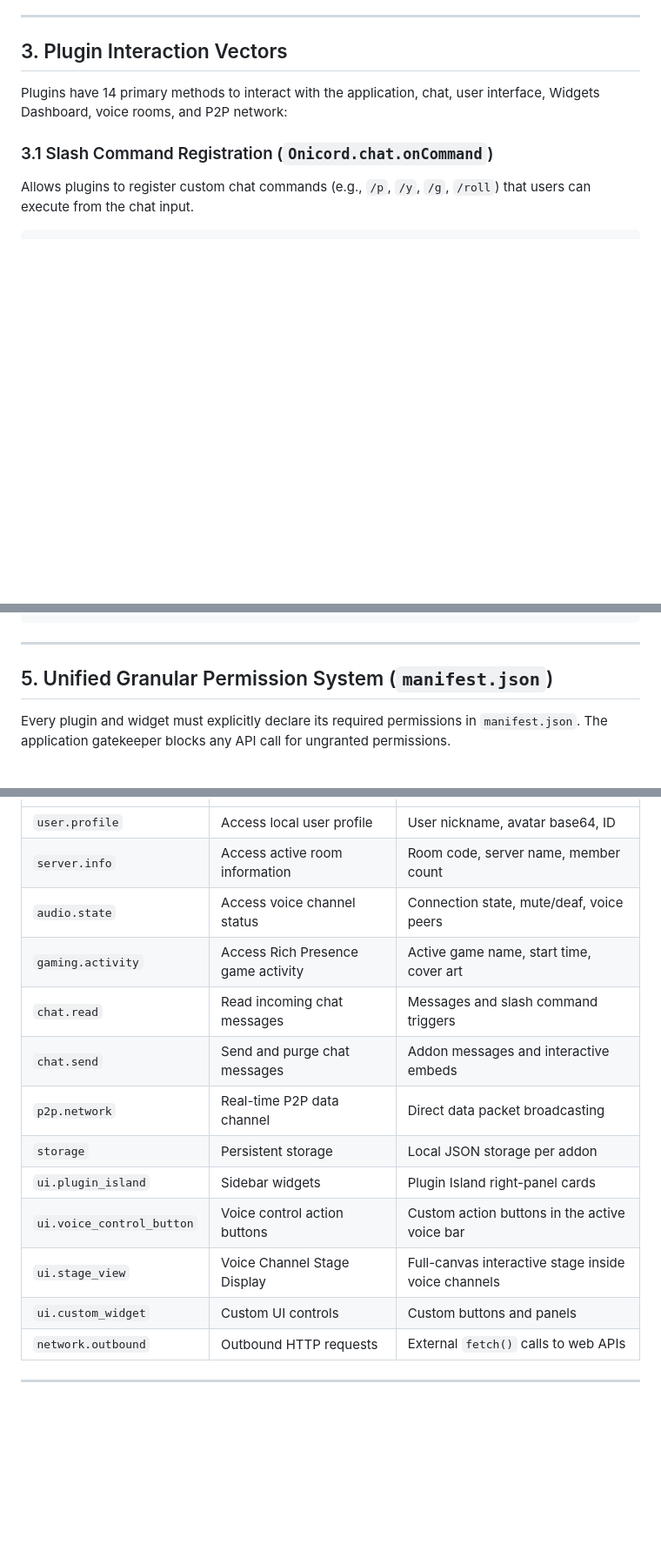
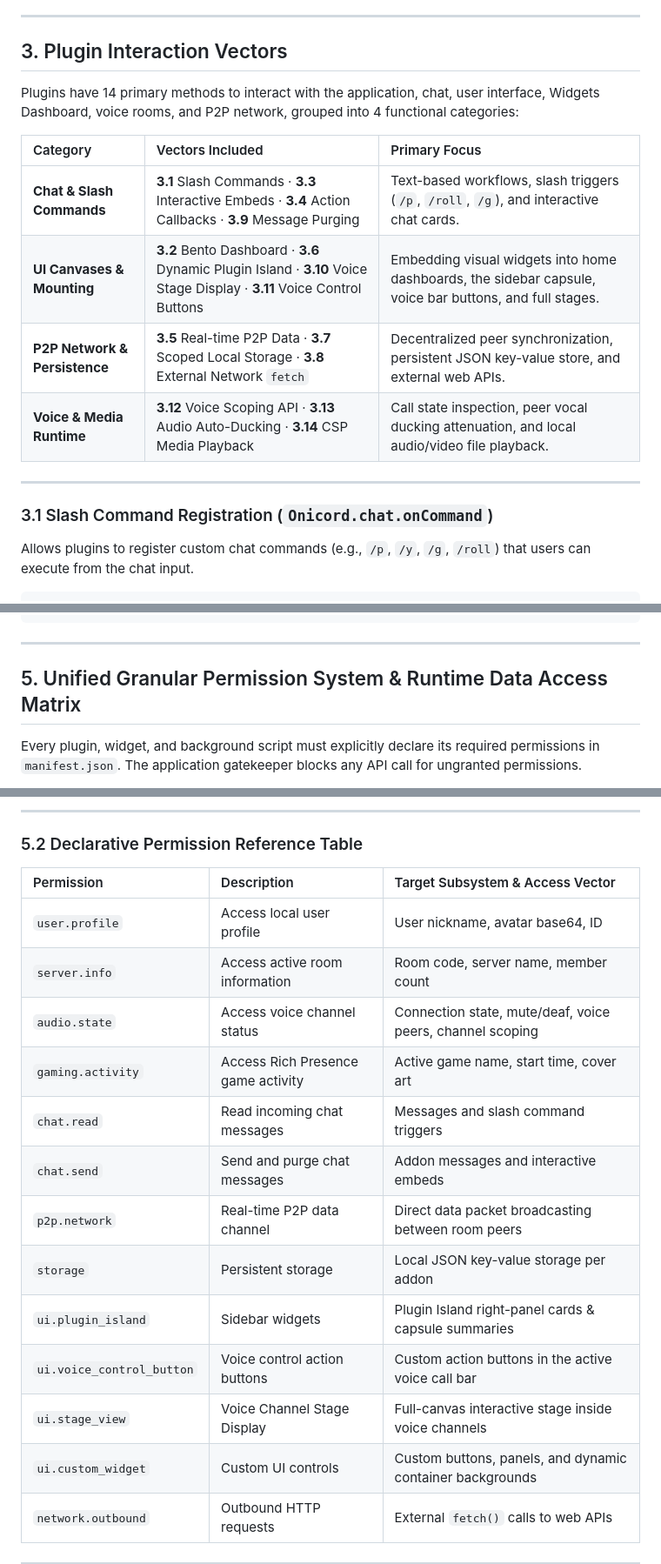
Before and after one commit to OniverseDesign/onicord-addons, a Markdown page: README.md, 3 parts joined by grey strips. Shown at 87% size. GitHub-like rendering; blank space fills up the shorter version.

Commit message:
docs: add interaction vector categories, complete quick navigation, and runtime data access cheat sheet

```diff
--- a/README.md
+++ b/README.md
@@ -89,7 +92,16 @@ Onicord completely decouples physical file management from room configuration:
 
 ## 3. Plugin Interaction Vectors
 
-Plugins have 14 primary methods to interact with the application, chat, user interface, Widgets Dashboard, voice rooms, and P2P network:
+Plugins have 14 primary methods to interact with the application, chat, user interface, Widgets Dashboard, voice rooms, and P2P network, grouped into 4 functional categories:
+
+| Category | Vectors Included | Primary Focus |
+| :--- | :--- | :--- |
+| **Chat & Slash Commands** | **3.1** Slash Commands · **3.3** Interactive Embeds · **3.4** Action Callbacks · **3.9** Message Purging | Text-based workflows, slash triggers (`/p`, `/roll`, `/g`), and interactive chat cards. |
+| **UI Canvases & Mounting** | **3.2** Bento Dashboard · **3.6** Dynamic Plugin Island · **3.10** Voice Stage Display · **3.11** Voice Control Buttons | Embedding visual widgets into home dashboards, the sidebar capsule, voice bar buttons, and full stages. |
+| **P2P Network & Persistence** | **3.5** Real-time P2P Data · **3.7** Scoped Local Storage · **3.8** External Network `fetch` | Decentralized peer synchronization, persistent JSON key-value store, and external web APIs. |
+| **Voice & Media Runtime** | **3.12** Voice Scoping API · **3.13** Audio Auto-Ducking · **3.14** CSP Media Playback | Call state inspection, peer vocal ducking attenuation, and local audio/video file playback. |
+
+---
 
 ### 3.1 Slash Command Registration (`Onicord.chat.onCommand`)
 Allows plugins to register custom chat commands (e.g., `/p`, `/y`, `/g`, `/roll`) that users can execute from the chat input.
@@ -515,7 +527,7 @@ OnicordWidgetAPI.ui.setBackground({
 
 ---
 
-## 5. Unified Granular Permission System (`manifest.json`)
+## 5. Unified Granular Permission System & Runtime Data Access Matrix
 
-Every plugin and widget must explicitly declare its required permissions in `manifest.json`. The application gatekeeper blocks any API call for ungranted permissions.
+Every plugin, widget, and background script must explicitly declare its required permissions in `manifest.json`. The application gatekeeper blocks any API call for ungranted permissions.
 
@@ -523,16 +557,21 @@ Every plugin and widget must explicitly declare its required permissions in `man
+---
+
+### 5.2 Declarative Permission Reference Table
+
+| Permission | Description | Target Subsystem & Access Vector |
 | :--- | :--- | :--- |
 | `user.profile` | Access local user profile | User nickname, avatar base64, ID |
 | `server.info` | Access active room information | Room code, server name, member count |
-| `audio.state` | Access voice channel status | Connection state, mute/deaf, voice peers |
+| `audio.state` | Access voice channel status | Connection state, mute/deaf, voice peers, channel scoping |
 | `gaming.activity` | Access Rich Presence game activity | Active game name, start time, cover art |
 | `chat.read` | Read incoming chat messages | Messages and slash command triggers |
 | `chat.send` | Send and purge chat messages | Addon messages and interactive embeds |
-| `p2p.network` | Real-time P2P data channel | Direct data packet broadcasting |
-| `storage` | Persistent storage | Local JSON storage per addon |
-| `ui.plugin_island` | Sidebar widgets | Plugin Island right-panel cards |
-| `ui.voice_control_button` | Voice control action buttons | Custom action buttons in the active voice bar |
+| `p2p.network` | Real-time P2P data channel | Direct data packet broadcasting between room peers |
+| `storage` | Persistent storage | Local JSON key-value storage per addon |
+| `ui.plugin_island` | Sidebar widgets | Plugin Island right-panel cards & capsule summaries |
+| `ui.voice_control_button` | Voice control action buttons | Custom action buttons in the active voice call bar |
 | `ui.stage_view` | Voice Channel Stage Display | Full-canvas interactive stage inside voice channels |
-| `ui.custom_widget` | Custom UI controls | Custom buttons and panels |
+| `ui.custom_widget` | Custom UI controls | Custom buttons, panels, and dynamic container backgrounds |
 | `network.outbound` | Outbound HTTP requests | External `fetch()` calls to web APIs |
 
 ---
```
Also changed, not shown: other parts of README.md (+26 -1 lines).
